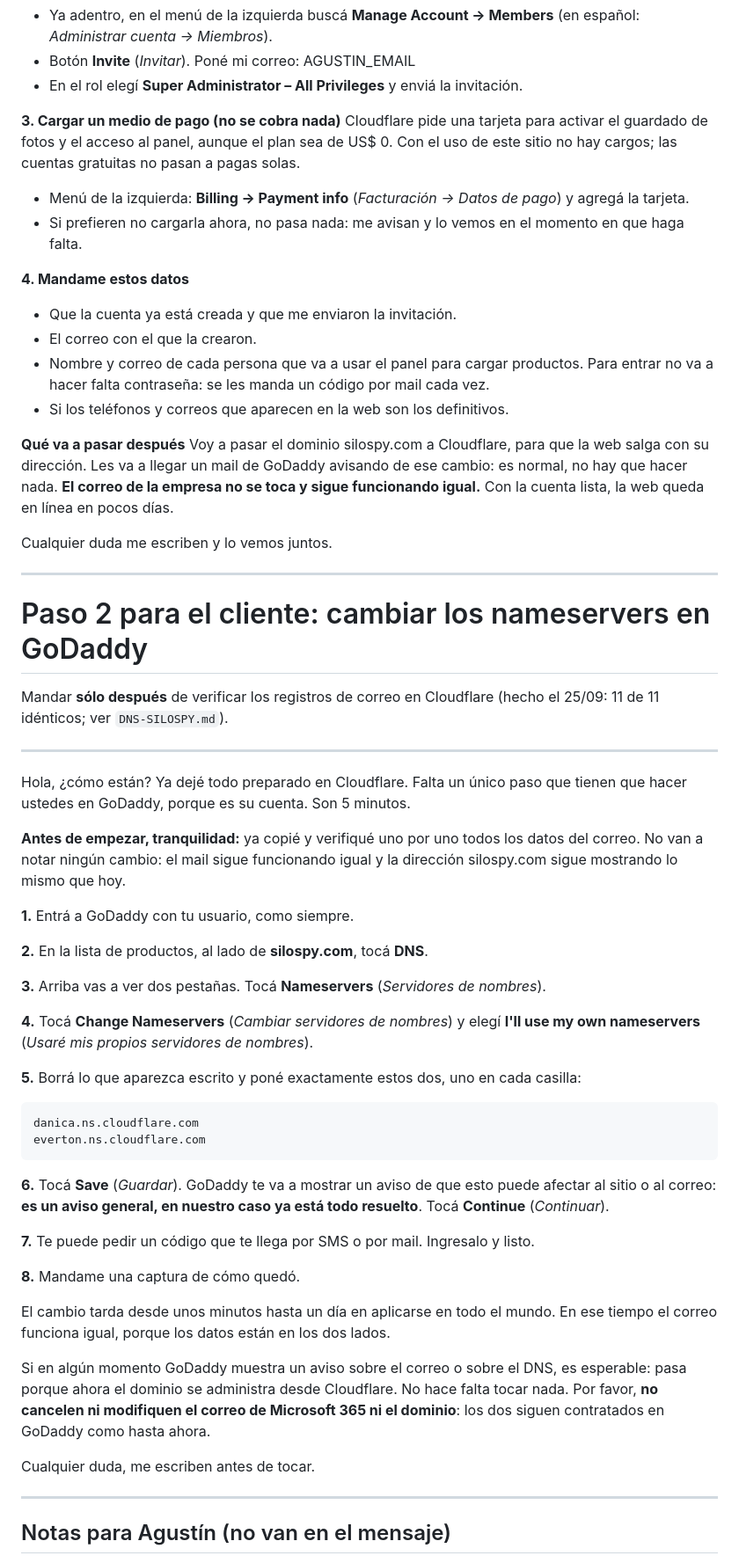
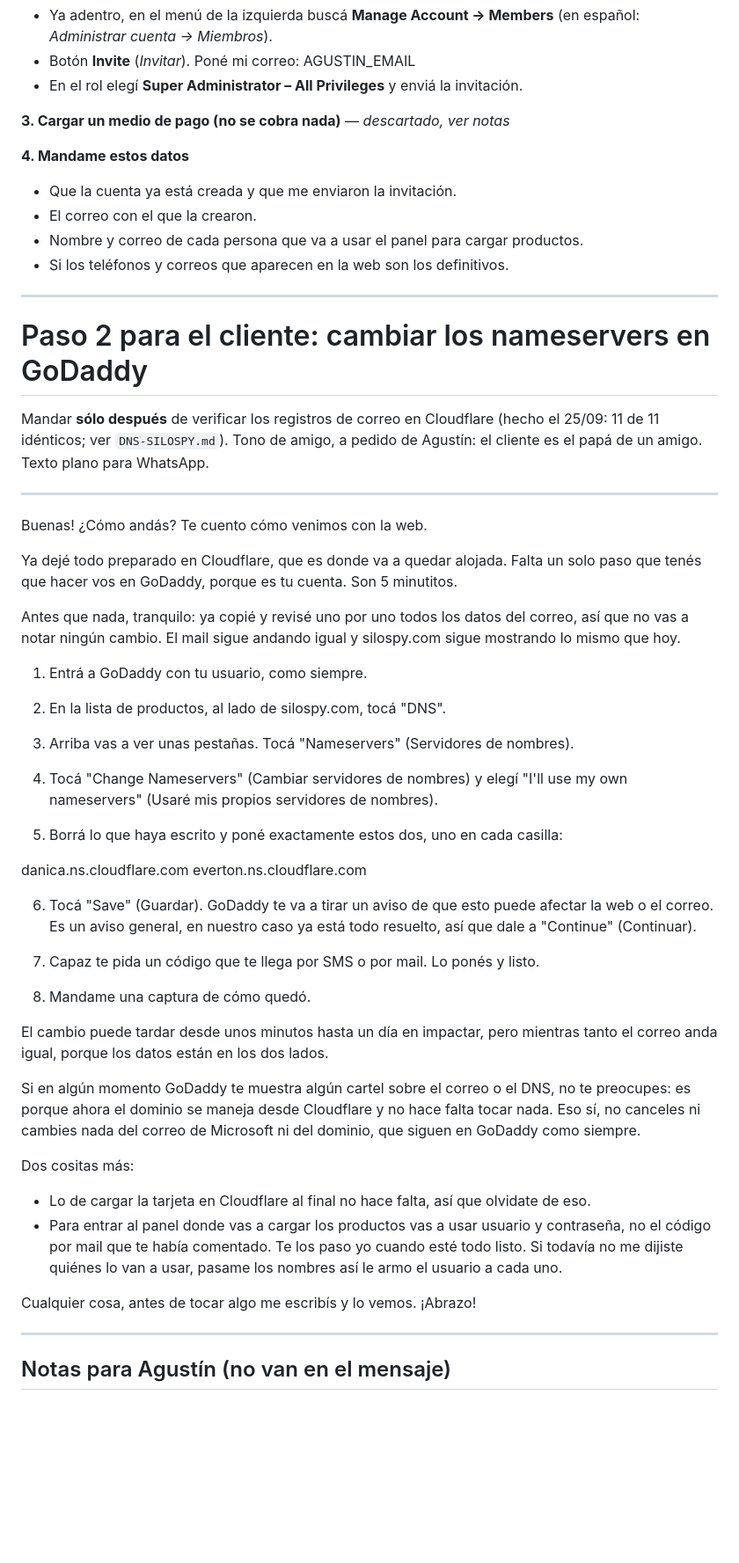
Before and after one commit to pruebas-paginas-webs/silos-prueba, a Markdown page: docs/CLIENTE-CUENTA-CLOUDFLARE.md, the part around one of its changes. Shown at 88% size. Rendered like a GitHub page; blank space fills up the shorter version.

Commit message:
Instructivo del cliente: mensaje de nameservers en tono personal y sin tarjeta
Fotos en Workers KV en vez de R2 y panel con usuario y contrasena en vez de
Access: asi no hace falta cargar medio de pago en Cloudflare.

Co-Authored-By: Claude Opus 5.5 <noreply@anthropic.com>

````diff
--- a/docs/CLIENTE-CUENTA-CLOUDFLARE.md
+++ b/docs/CLIENTE-CUENTA-CLOUDFLARE.md
@@ -25,80 +25,59 @@ Así puedo trabajar adentro de su cuenta sin que me pasen la contraseña.
 - Botón **Invite** (*Invitar*). Poné mi correo: AGUSTIN_EMAIL
 - En el rol elegí **Super Administrator – All Privileges** y enviá la invitación.
 
-**3. Cargar un medio de pago (no se cobra nada)**
-Cloudflare pide una tarjeta para activar el guardado de fotos y el acceso al
-panel, aunque el plan sea de US$ 0. Con el uso de este sitio no hay cargos;
-las cuentas gratuitas no pasan a pagas solas.
-- Menú de la izquierda: **Billing → Payment info** (*Facturación → Datos de pago*)
-  y agregá la tarjeta.
-- Si prefieren no cargarla ahora, no pasa nada: me avisan y lo vemos en el
-  momento en que haga falta.
+**3. Cargar un medio de pago (no se cobra nada)** — *descartado, ver notas*
 
 **4. Mandame estos datos**
 - Que la cuenta ya está creada y que me enviaron la invitación.
 - El correo con el que la crearon.
-- Nombre y correo de cada persona que va a usar el panel para cargar
-  productos. Para entrar no va a hacer falta contraseña: se les manda un
-  código por mail cada vez.
+- Nombre y correo de cada persona que va a usar el panel para cargar productos.
 - Si los teléfonos y correos que aparecen en la web son los definitivos.
-
-**Qué va a pasar después**
-Voy a pasar el dominio silospy.com a Cloudflare, para que la web salga con su
-dirección. Les va a llegar un mail de GoDaddy avisando de ese cambio: es
-normal, no hay que hacer nada. **El correo de la empresa no se toca y sigue
-funcionando igual.** Con la cuenta lista, la web queda en línea en pocos días.
-
-Cualquier duda me escriben y lo vemos juntos.
 
 ---
 
 # Paso 2 para el cliente: cambiar los nameservers en GoDaddy
 
 Mandar **sólo después** de verificar los registros de correo en Cloudflare (hecho el
-25/09: 11 de 11 idénticos; ver `DNS-SILOSPY.md`).
+25/09: 11 de 11 idénticos; ver `DNS-SILOSPY.md`). Tono de amigo, a pedido de
+Agustín: el cliente es el papá de un amigo. Texto plano para WhatsApp.
 
 ---
 
-Hola, ¿cómo están? Ya dejé todo preparado en Cloudflare. Falta un único paso que
-tienen que hacer ustedes en GoDaddy, porque es su cuenta. Son 5 minutos.
+Buenas! ¿Cómo andás? Te cuento cómo venimos con la web.
 
-**Antes de empezar, tranquilidad:** ya copié y verifiqué uno por uno todos los datos
-del correo. No van a notar ningún cambio: el mail sigue funcionando igual y la
-dirección silospy.com sigue mostrando lo mismo que hoy.
+Ya dejé todo preparado en Cloudflare, que es donde va a quedar alojada. Falta un solo paso que tenés que hacer vos en GoDaddy, porque es tu cuenta. Son 5 minutitos.
 
-**1.** Entrá a GoDaddy con tu usuario, como siempre.
+Antes que nada, tranquilo: ya copié y revisé uno por uno todos los datos del correo, así que no vas a notar ningún cambio. El mail sigue andando igual y silospy.com sigue mostrando lo mismo que hoy.
 
-**2.** En la lista de productos, al lado de **silospy.com**, tocá **DNS**.
+1. Entrá a GoDaddy con tu usuario, como siempre.
 
-**3.** Arriba vas a ver dos pestañas. Tocá **Nameservers** (*Servidores de nombres*).
+2. En la lista de productos, al lado de silospy.com, tocá "DNS".
 
-**4.** Tocá **Change Nameservers** (*Cambiar servidores de nombres*) y elegí
-**I'll use my own nameservers** (*Usaré mis propios servidores de nombres*).
+3. Arriba vas a ver unas pestañas. Tocá "Nameservers" (Servidores de nombres).
 
-**5.** Borrá lo que aparezca escrito y poné exactamente estos dos, uno en cada casilla:
+4. Tocá "Change Nameservers" (Cambiar servidores de nombres) y elegí "I'll use my own nameservers" (Usaré mis propios servidores de nombres).
 
-```
+5. Borrá lo que haya escrito y poné exactamente estos dos, uno en cada casilla:
+
 danica.ns.cloudflare.com
 everton.ns.cloudflare.com
-```
 
-**6.** Tocá **Save** (*Guardar*). GoDaddy te va a mostrar un aviso de que esto puede
-afectar al sitio o al correo: **es un aviso general, en nuestro caso ya está todo
-resuelto**. Tocá **Continue** (*Continuar*).
+6. Tocá "Save" (Guardar). GoDaddy te va a tirar un aviso de que esto puede afectar la web o el correo. Es un aviso general, en nuestro caso ya está todo resuelto, así que dale a "Continue" (Continuar).
 
-**7.** Te puede pedir un código que te llega por SMS o por mail. Ingresalo y listo.
+7. Capaz te pida un código que te llega por SMS o por mail. Lo ponés y listo.
 
-**8.** Mandame una captura de cómo quedó.
+8. Mandame una captura de cómo quedó.
 
-El cambio tarda desde unos minutos hasta un día en aplicarse en todo el mundo. En
-ese tiempo el correo funciona igual, porque los datos están en los dos lados.
+El cambio puede tardar desde unos minutos hasta un día en impactar, pero mientras tanto el correo anda igual, porque los datos están en los dos lados.
 
-Si en algún momento GoDaddy muestra un aviso sobre el correo o sobre el DNS, es
-esperable: pasa porque ahora el dominio se administra desde Cloudflare. No hace
-falta tocar nada. Por favor, **no cancelen ni modifiquen el correo de Microsoft
-365 ni el dominio**: los dos siguen contratados en GoDaddy como hasta ahora.
+Si en algún momento GoDaddy te muestra algún cartel sobre el correo o el DNS, no te preocupes: es porque ahora el dominio se maneja desde Cloudflare y no hace falta tocar nada. Eso sí, no canceles ni cambies nada del correo de Microsoft ni del dominio, que siguen en GoDaddy como siempre.
 
-Cualquier duda, me escriben antes de tocar.
+Dos cositas más:
+
+- Lo de cargar la tarjeta en Cloudflare al final no hace falta, así que olvidate de eso.
+- Para entrar al panel donde vas a cargar los productos vas a usar usuario y contraseña, no el código por mail que te había comentado. Te los paso yo cuando esté todo listo. Si todavía no me dijiste quiénes lo van a usar, pasame los nombres así le armo el usuario a cada uno.
+
+Cualquier cosa, antes de tocar algo me escribís y lo vemos. ¡Abrazo!
 
 ---
 
````
Also changed, not shown: other parts of docs/CLIENTE-CUENTA-CLOUDFLARE.md (+17 -15 lines).
